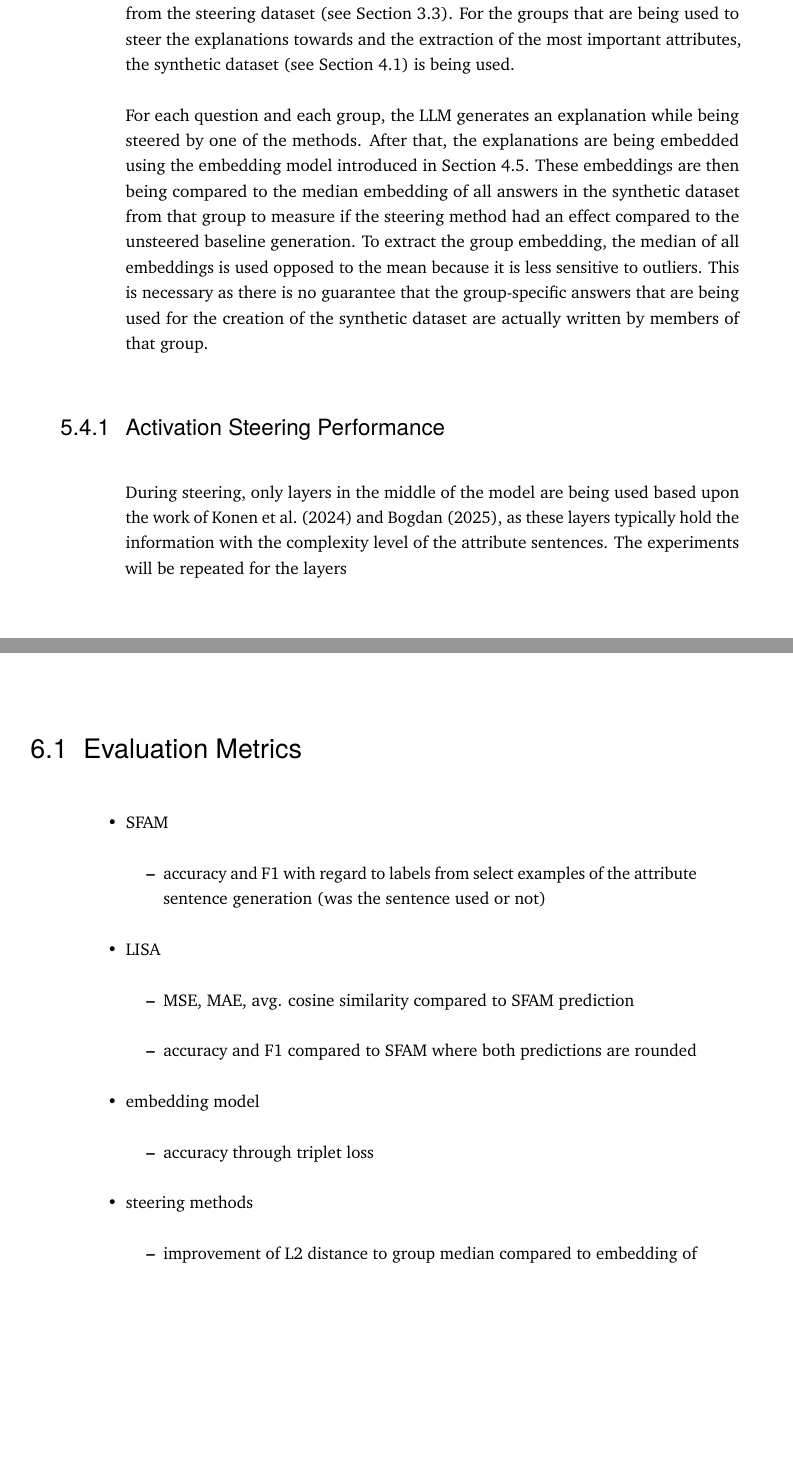
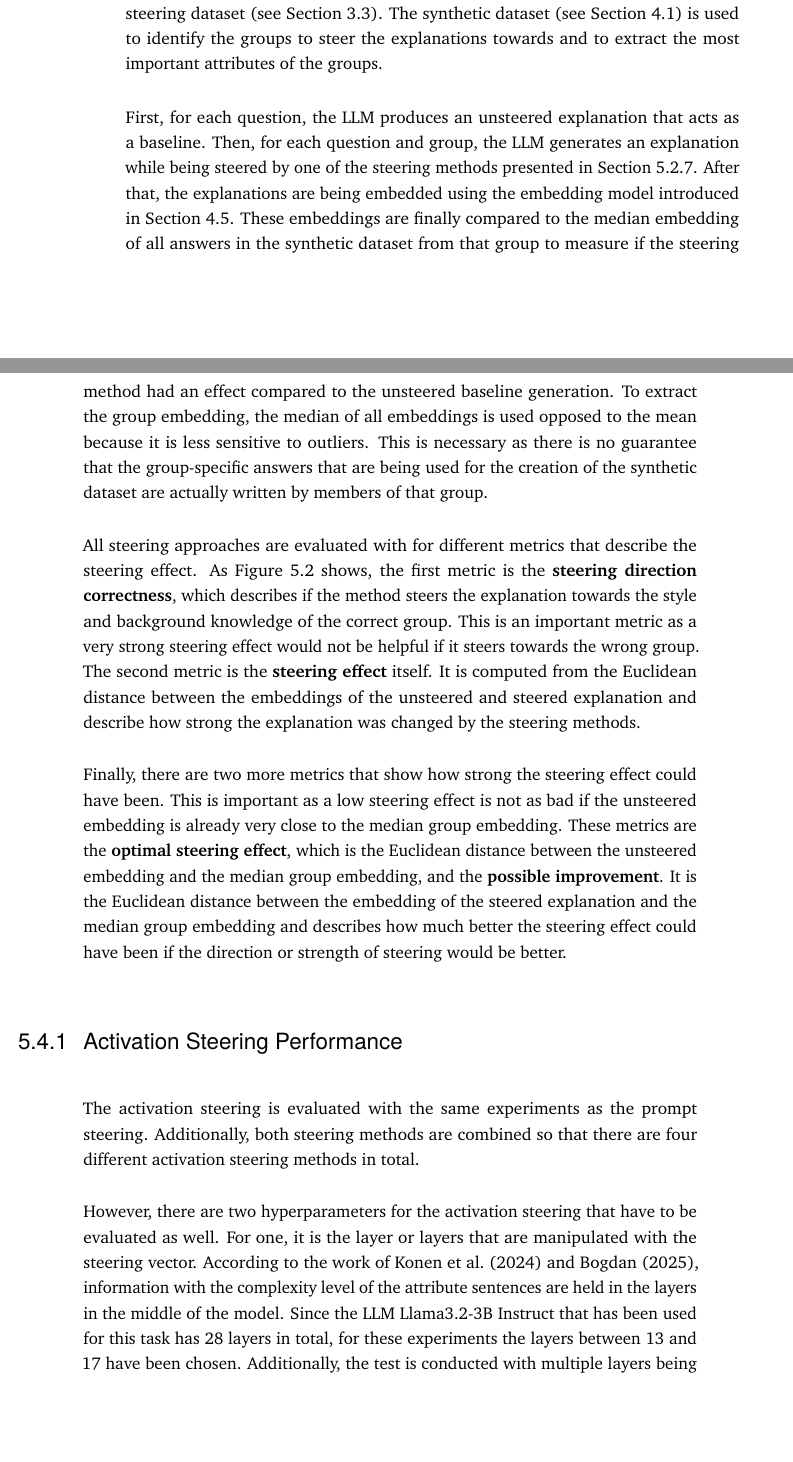
Before and after one commit to janekprange/Master-Thesis, a LaTeX thesis (thesis/thesis.tex, which reads thesis/content/05-experiments/experiments.tex, thesis/content/06-evaluation/evaluation.tex): two parts of pages 35 and 36 of 46, joined at a grey line, cut so that both start at the same text, the shorter picture padded with empty space. Compiled offline with pdfLaTeX.

Commit message:
intermediate save

```diff
--- a/thesis/content/05-experiments/experiments.tex
+++ b/thesis/content/05-experiments/experiments.tex
@@ -54,6 +49,10 @@ dataset (see Section~\ref{sec:datasets:askx}) are used. The answers in this data
 \label{sec:experiments:steering}
-All steering method that have been introduced in the previous sections are compared on the same experiments to ensure comparable results. The evaluation uses questions from the steering dataset (see Section~\ref{sec:datasets:steering}). For the groups that are being used to steer the explanations towards and the extraction of the most important attributes, the synthetic dataset (see Section~\ref{sec:approach:attributeSentenceGeneration}) is being used.
+To ensure comparable results, all steering methods introduced in previous sections are compared using the same experiments. The evaluation uses questions from the steering dataset (see Section~\ref{sec:datasets:steering}). The synthetic dataset (see Section~\ref{sec:approach:attributeSentenceGeneration}) is used to identify the groups to steer the explanations towards and to extract the most important attributes of the groups.
 
-For each question and each group, the \ac{llm} generates an explanation while being steered by one of the methods. After that, the explanations are being embedded using the embedding model introduced in Section~\ref{sec:approach:embedding}. These embeddings are then being compared to the median embedding of all answers in the synthetic dataset from that group to measure if the steering method had an effect compared to the unsteered baseline generation.
+First, for each question, the \ac{llm} produces an unsteered explanation that acts as a baseline.
+Then, for each  question and group, the \ac{llm} generates an explanation while being steered by one of the steering methods presented in Section~\ref{sec:experiments:setup:steering}. After that, the explanations are being embedded using the embedding model introduced in Section~\ref{sec:approach:embedding}. These embeddings are finally compared to the median embedding of all answers in the synthetic dataset from that group to measure if the steering method had an effect compared to the unsteered baseline generation.
 To extract the group embedding, the median of all embeddings is used opposed to the mean because it is less sensitive to outliers. This is necessary as there is no guarantee that the group-specific answers that are being used for the creation of the synthetic dataset are actually written by members of that group.
 
+All steering approaches are evaluated with for different metrics that describe the steering effect. As Figure~\ref{fig:steeringMetrics} shows, the first metric is the \textbf{steering direction correctness}, which describes if the method steers the explanation towards the style and background knowledge of the correct group. This is an important metric as a very strong steering effect would not be helpful if it steers towards the wrong group. The second metric is the \textbf{steering effect} itself. It is computed from the Euclidean distance between the embeddings of the unsteered and steered explanation and describe how strong the explanation was changed by the steering methods.
+
+Finally, there are two more metrics that show how strong the steering effect could have been. This is important as a low steering effect is not as bad if the unsteered embedding is already very close to the median group embedding. These metrics are the \textbf{optimal steering effect}, which is the Euclidean distance between the unsteered embedding and the median group embedding, and the \textbf{possible improvement}. It is the Euclidean distance between the embedding of the steered explanation and the median group embedding and describes how much better the steering effect could have been if the direction or strength of steering would be better.
@@ -60,2 +71,14 @@ To extract the group embedding, the median of all embeddings is used opposed to
+      \item \textbf{Optimal Steering Effect:} The Euclidean distance between the unsteered embedding and the median group embedding.
+      \item \textbf{Possible Improvement:} The Euclidean distance between the steered embedding and the median group embedding.
+            % \item difference between steering effect and optimal steering effect
+            % \item difference (or ratio?) between steering effect and possible steering effect
+    \end{enumerate*}
+  }
+  \label{fig:steeringMetrics}
+\end{figure}
+
 \subsection{Activation Steering Performance}
-During steering, only layers in the middle of the model are being used based upon the work of \citet{konenStyleVectorsSteering2024,bogdanEmergentEffectsScaling2025}, as these layers typically hold the information with the complexity level of the attribute sentences. The experiments will be repeated for the layers % TODO: continue
+The activation steering is evaluated with the same experiments as the prompt steering. Additionally, both steering methods are combined so that there are four different activation steering methods in total. % TODO: mention names of methods?
+
+However, there are two hyperparameters for the activation steering that have to be evaluated as well. For one, it is the layer or layers that are manipulated with the steering vector. According to the work of \citet{konenStyleVectorsSteering2024,bogdanEmergentEffectsScaling2025}, information with the complexity level of the attribute sentences are held in the layers in the middle of the model. Since the \ac{llm} Llama3.2-3B Instruct that has been used for this task has \num{28} layers in total, for these experiments the layers between \num{13} and \num{17} have been chosen. Additionally, the test is conducted with multiple layers being used for steering in parallel.
+The other hyperparameter is the scaling factor \(\lambda\) that the steering vector is multiplied with before steering. If \(\lambda\) is too low, there will be no steering effect, but if it is too high the model will not be able to properly predict the next token. For these experiments, the values \num{0.25} and \num{0.5} have been chosen.
--- a/thesis/content/06-evaluation/evaluation.tex
+++ b/thesis/content/06-evaluation/evaluation.tex
@@ -3,26 +3,6 @@
 
 % pandoc.exe --ignore-args --citeproc --bibliography=literature.bib --wrap=none -o thesis.txt thesis.tex --verbose
 
-\section{Evaluation Metrics}
-\label{sec:evaluation:metrics}
+% \section{Evaluation Metrics}
+% \label{sec:evaluation:metrics}
 
-\begin{itemize}
-  \item SFAM
-        \begin{itemize}
-          \item accuracy and F1 with regard to labels from select examples of the attribute sentence generation (was the sentence used or not)
-        \end{itemize}
-  \item LISA
-        \begin{itemize}
-          \item MSE, MAE, avg. cosine similarity compared to SFAM prediction
-          \item accuracy and F1 compared to SFAM where both predictions are rounded
-        \end{itemize}
-  \item embedding model
-        \begin{itemize}
-          \item accuracy through triplet loss
-                %? \item variance inside groups
-        \end{itemize}
-  \item steering methods
-        \begin{itemize}
-          \item improvement of L2 distance to group median compared to embedding of unsteered generation
-                \begin{itemize}
-                  \item how strong is the steering?
```
Also changed, not shown: obsidian/Master Thesis/Meeting Notes/25-05-20.md (+5 -0 lines), thesis/content/00-frontmatter/acronyms.tex (+2 -0 lines), thesis/content/05-experiments/_experimental_setup.tex (+1 -1 lines), thesis/content/05-experiments/experiments.tex (37 more changed lines), thesis/content/06-evaluation/evaluation.tex (56 more changed lines).
